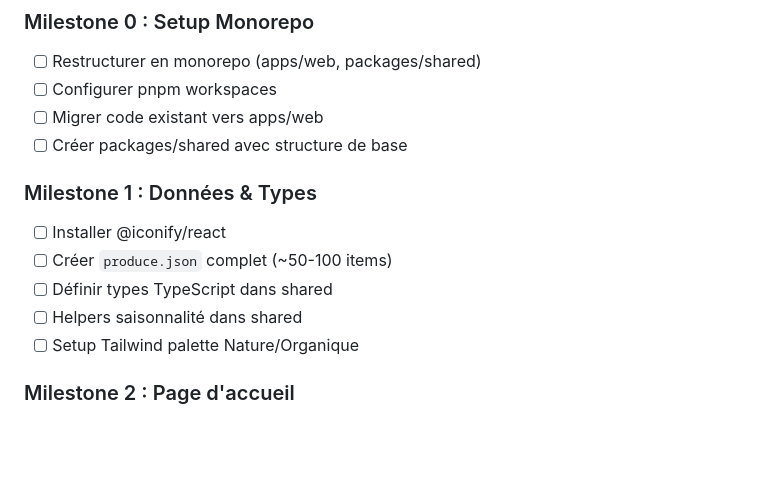
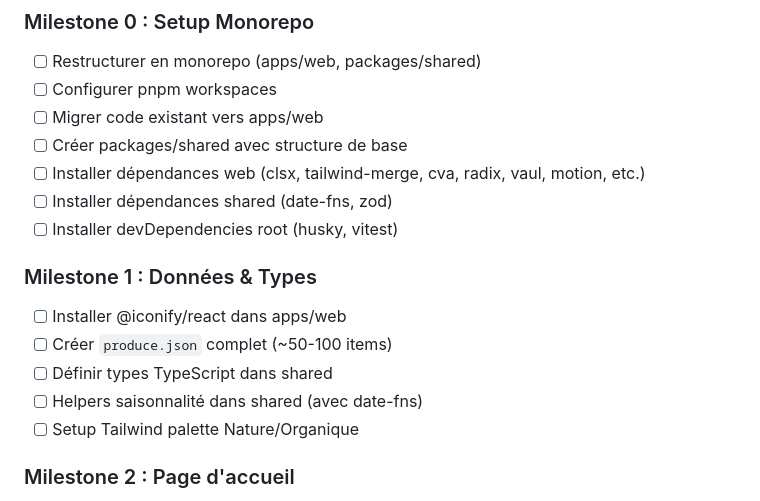
Before and after one commit to viclafouch/estcequecestlasaison, a Markdown page: .claude/plan.md, the part around one of its changes. Rendered like a GitHub page; blank space fills up the shorter version.

```diff
--- a/.claude/plan.md
+++ b/.claude/plan.md
@@ -184,12 +225,15 @@ type Produce = {
 - [ ] Configurer pnpm workspaces
 - [ ] Migrer code existant vers apps/web
 - [ ] Créer packages/shared avec structure de base
+- [ ] Installer dépendances web (clsx, tailwind-merge, cva, radix, vaul, motion, etc.)
+- [ ] Installer dépendances shared (date-fns, zod)
+- [ ] Installer devDependencies root (husky, vitest)
 
 ### Milestone 1 : Données & Types
-- [ ] Installer @iconify/react
+- [ ] Installer @iconify/react dans apps/web
 - [ ] Créer `produce.json` complet (~50-100 items)
 - [ ] Définir types TypeScript dans shared
-- [ ] Helpers saisonnalité dans shared
+- [ ] Helpers saisonnalité dans shared (avec date-fns)
 - [ ] Setup Tailwind palette Nature/Organique
 
 ### Milestone 2 : Page d'accueil
```
Also changed, not shown: other parts of .claude/plan.md (+41 -0 lines), CLAUDE.md (+4 -1 lines).
